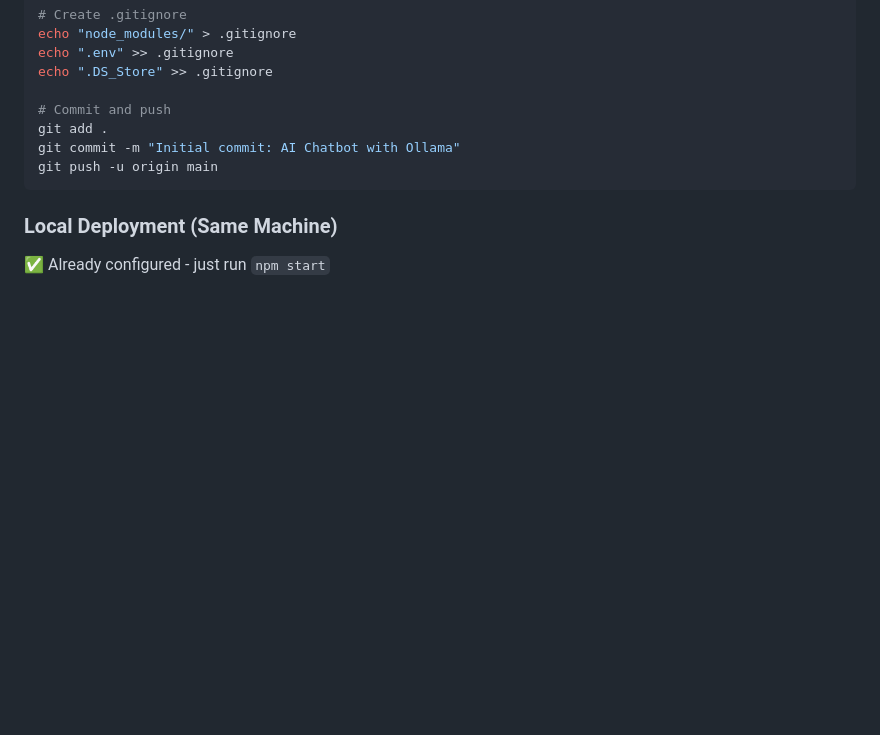
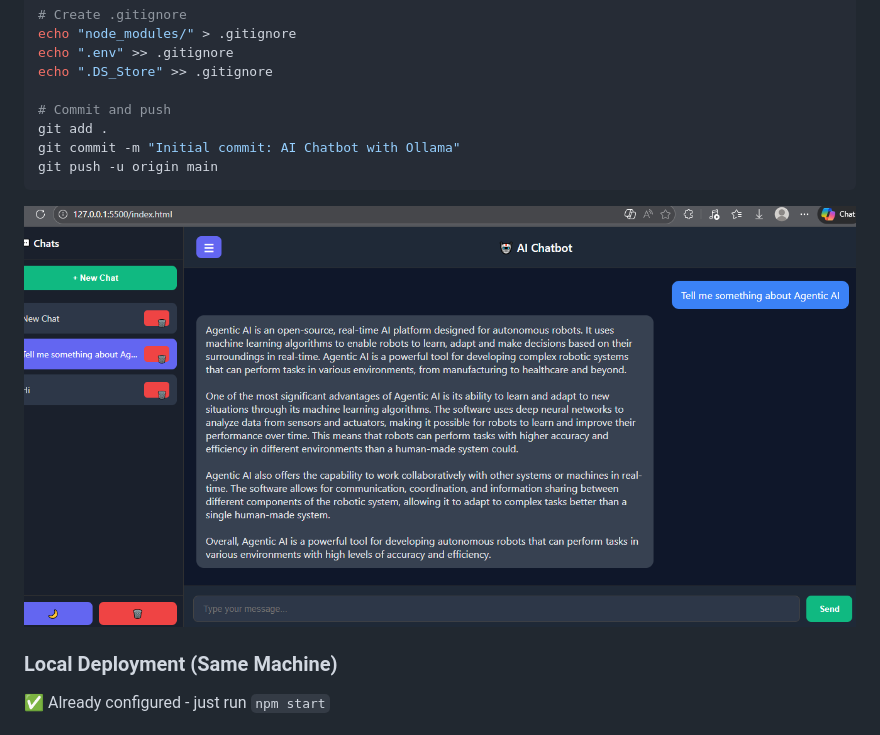
Before and after one commit to sharmaayush3484/Chatbot-Ollama, a Markdown page: README.md, the part around the change. GitHub-like rendering; blank space fills up the shorter version.

Commit message:
Update README with image and deployment info
Added an image and local deployment instructions to README.

````diff
--- a/README.md
+++ b/README.md
@@ -179,6 +179,8 @@ git commit -m "Initial commit: AI Chatbot with Ollama"
 git push -u origin main
 ```
 
+![image-alt](https://github.com/sharmaayush3484/Chatbot-Ollama/blob/c30bf56eba3a03a601c1eea07861182d9adb3167/Chatgpt.PNG)
+
 ### Local Deployment (Same Machine)
 
 ✅ Already configured - just run `npm start`
````
